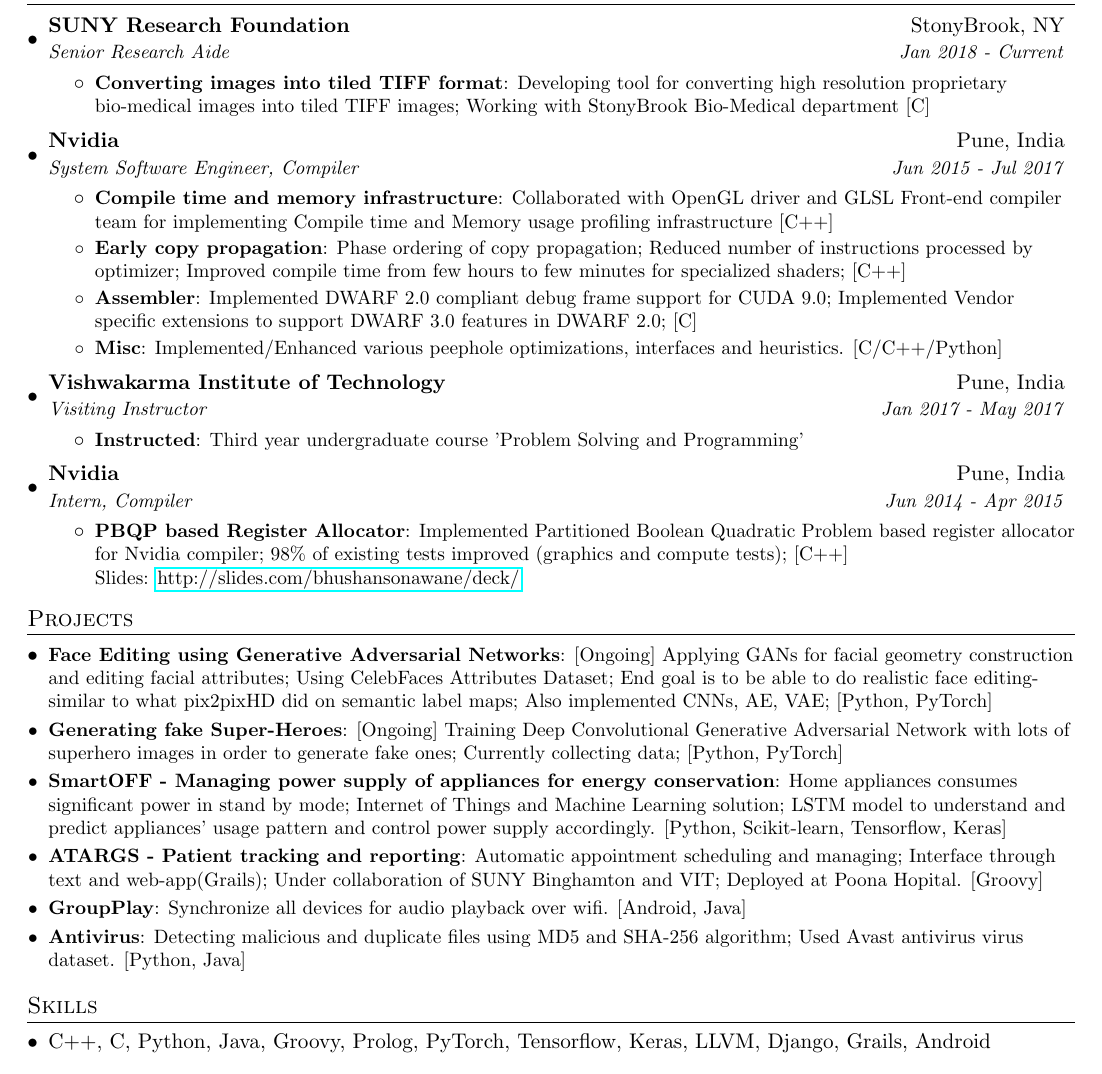
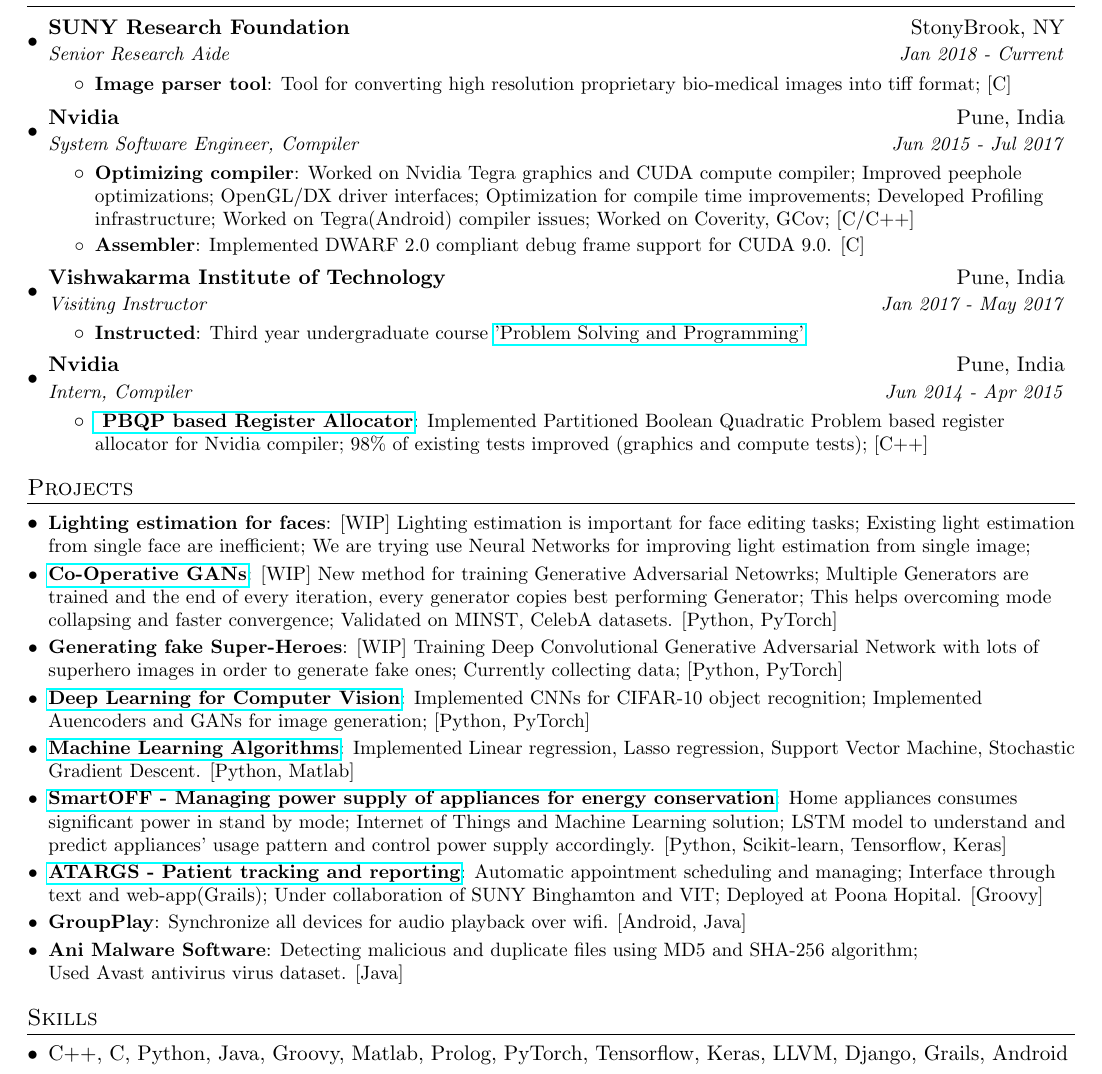
Before and after one commit to bhushan23/resume, a LaTeX document (Bhushan_Sonawane.tex): part of the page, cut so that both start at the same text. Compiled offline with pdfLaTeX.

Commit message:
Adding ML Projects

```diff
--- a/Bhushan_Sonawane.tex
+++ b/Bhushan_Sonawane.tex
@@ -106,60 +106,52 @@
 %-----------EXPERIENCE-----------------
 \section{Experience}
   \resumeSubHeadingListStart
-     \resumeSubheading
+  \resumeSubheading
       {SUNY Research Foundation}{StonyBrook, NY}
       {Senior Research Aide}{Jan 2018 - Current}
       \resumeItemListStart
-        \resumeItem{Converting images into tiled TIFF format}
-        {Developing tool for converting high resolution proprietary bio-medical images into tiled TIFF images; Working with StonyBrook Bio-Medical department [C]}
+        \resumeItem{Image parser tool}{Tool for converting high resolution proprietary bio-medical images into tiff format; [C]}
       \resumeItemListEnd
     \resumeSubheading
       {Nvidia}{Pune, India}
       {System Software Engineer, Compiler}{Jun 2015 - Jul 2017}
       \resumeItemListStart
-        \resumeItem{Compile time and memory infrastructure}
-          {Collaborated with OpenGL driver and GLSL Front-end compiler team for implementing Compile time and Memory usage profiling infrastructure [C++]}
-        \resumeItem{Early copy propagation}
-          {Phase ordering of copy propagation; Reduced number of instructions processed by optimizer; Improved compile time from few hours to few minutes for specialized shaders; [C++]}
-        \resumeItem{Assembler}
-          {Implemented DWARF 2.0 compliant debug frame support for CUDA 9.0; Implemented Vendor specific extensions to support DWARF 3.0 features in DWARF 2.0; [C]}
-        \resumeItem{Misc}
-          {Implemented/Enhanced various peephole optimizations, interfaces and heuristics. [C/C++/Python]}
+        \resumeItem{Optimizing compiler} {Worked on Nvidia Tegra graphics and CUDA compute compiler; Improved peephole optimizations; OpenGL/DX driver interfaces; Optimization for compile time improvements; Developed Profiling infrastructure; Worked on Tegra(Android) compiler issues; Worked on Coverity, GCov; [C/C++]}
+        \resumeItem{Assembler}{Implemented DWARF 2.0 compliant debug frame support for CUDA 9.0. [C]}
       \resumeItemListEnd
-
+%\begin{comment}
     \resumeSubheading
       {Vishwakarma Institute of Technology}{Pune, India}
       {Visiting Instructor}{Jan 2017 - May 2017}
       \resumeItemListStart
         \resumeItem {Instructed}
-           {Third year undergraduate course 'Problem Solving and Programming'}
+           {Third year undergraduate course \href{https://www.hackerrank.com/coding-puzzles/}{'Problem Solving and Programming'}}
       \resumeItemListEnd
-
+%\end{comment}
     \resumeSubheading
       {Nvidia}{Pune, India}
       {Intern, Compiler}{Jun 2014 - Apr 2015}
       \resumeItemListStart
-        \resumeItem{PBQP based Register Allocator}
-          {Implemented Partitioned Boolean Quadratic Problem based register allocator for Nvidia compiler; 98\% of existing tests improved (graphics and compute tests); [C++]\\Slides:  \href{http://slides.com/bhushansonawane/deck/}{http://slides.com/bhushansonawane/deck/}\\}
+        \resumeItem{\href{http://slides.com/bhushansonawane/deck/}{ PBQP based Register Allocator}}{Implemented Partitioned Boolean Quadratic Problem based register allocator for Nvidia compiler; 98\% of existing tests improved (graphics and compute tests); [C++]}
       \resumeItemListEnd
-
-
   \resumeSubHeadingListEnd
 
 
 %-----------PROJECTS-----------------
 \section{Projects}
   \resumeSubHeadingListStart
-    \resumeSubItem{Face Editing using Generative Adversarial Networks}
-    {[Ongoing] Applying GANs for facial geometry construction and editing facial attributes; Using CelebFaces Attributes Dataset; End goal is to be able to do realistic face editing- similar to what pix2pixHD did on semantic label maps; Also implemented CNNs, AE, VAE; [Python, PyTorch]}
-    \resumeSubItem{Generating fake Super-Heroes}
-    {[Ongoing] Training Deep Convolutional Generative Adversarial Network with lots of superhero images in order to generate fake ones; Currently collecting data; [Python, PyTorch]}
-    \resumeSubItem{SmartOFF - Managing power supply of appliances for energy conservation}
+    \resumeSubItem{Lighting estimation for faces}
+    {[WIP] Lighting estimation is important for face editing tasks; Existing light estimation from single face are inefficient; We are trying use Neural Networks for improving light estimation from single image;}
+    \resumeSubItem{\href{https://github.com/bhushan23/GAN}{Co-Operative GANs}}{[WIP] New method for training Generative Adversarial Netowrks; Multiple Generators are trained and the end of every iteration, every generator copies best performing Generator; This helps overcoming mode collapsing and faster convergence; Validated on MINST, CelebA datasets. [Python, PyTorch]}
+    \resumeSubItem{Generating fake Super-Heroes}{[WIP] Training Deep Convolutional Generative Adversarial Network with lots of superhero images in order to generate fake ones; Currently collecting data; [Python, PyTorch]}
+    \resumeSubItem{\href{https://github.com/bhushan23/Computer-Vision}{Deep Learning for Computer Vision}}{Implemented CNNs for CIFAR-10 object recognition; Implemented Auencoders and GANs for image generation; [Python, PyTorch]}
+    \resumeSubItem{\href{https://github.com/bhushan23/StonyBrookMasters/tree/master/Spring_18/ML/assignment}{Machine Learning Algorithms}}{Implemented Linear regression, Lasso regression, Support Vector Machine, Stochastic Gradient Descent. [Python, Matlab]}
+    \resumeSubItem{\href{https://github.com/bhushan23/SmartOff}{SmartOFF - Managing power supply of appliances for energy conservation}}
     {Home appliances consumes significant power in stand by mode; Internet of Things and Machine Learning solution; LSTM model to understand and predict appliances' usage pattern and control power supply accordingly. [Python, Scikit-learn, Tensorflow, Keras]}
-    \resumeSubItem{ATARGS - Patient tracking and reporting}{Automatic appointment scheduling and managing; Interface through text and web-app(Grails); Under collaboration of SUNY Binghamton and VIT; Deployed at Poona Hopital. [Groovy]}
+    \resumeSubItem{\href{https://github.com/bhushan23/ATARGS3}{ATARGS - Patient tracking and reporting}}{Automatic appointment scheduling and managing; Interface through text and web-app(Grails); Under collaboration of SUNY Binghamton and VIT; Deployed at Poona Hopital. [Groovy]}
       \resumeSubItem{GroupPlay}
       {Synchronize all devices for audio playback over wifi. [Android, Java]}
-      \resumeItem{Antivirus}{Detecting malicious and duplicate files using MD5 and SHA-256 algorithm; Used Avast antivirus virus dataset. [Python, Java]}
+      \resumeItem{Ani Malware Software}{Detecting malicious and duplicate files using MD5 and SHA-256 algorithm; \\Used Avast antivirus virus dataset. [Java]}
   \resumeSubHeadingListEnd
 
 %
@@ -167,7 +159,7 @@
 \section{Skills}
   \resumeSubHeadingListStart
     \item{
-      \textbf{}{C++, C, Python, Java, Groovy, Prolog, PyTorch, Tensorflow, Keras, LLVM, Django, Grails, Android}
+      \textbf{}{C++, C, Python, Java, Groovy, Matlab, Prolog, PyTorch, Tensorflow, Keras, LLVM, Django, Grails, Android}
       \hfill
     }
   \resumeSubHeadingListEnd
```
Also changed, not shown: Bhushan_Sonawane.pdf.
